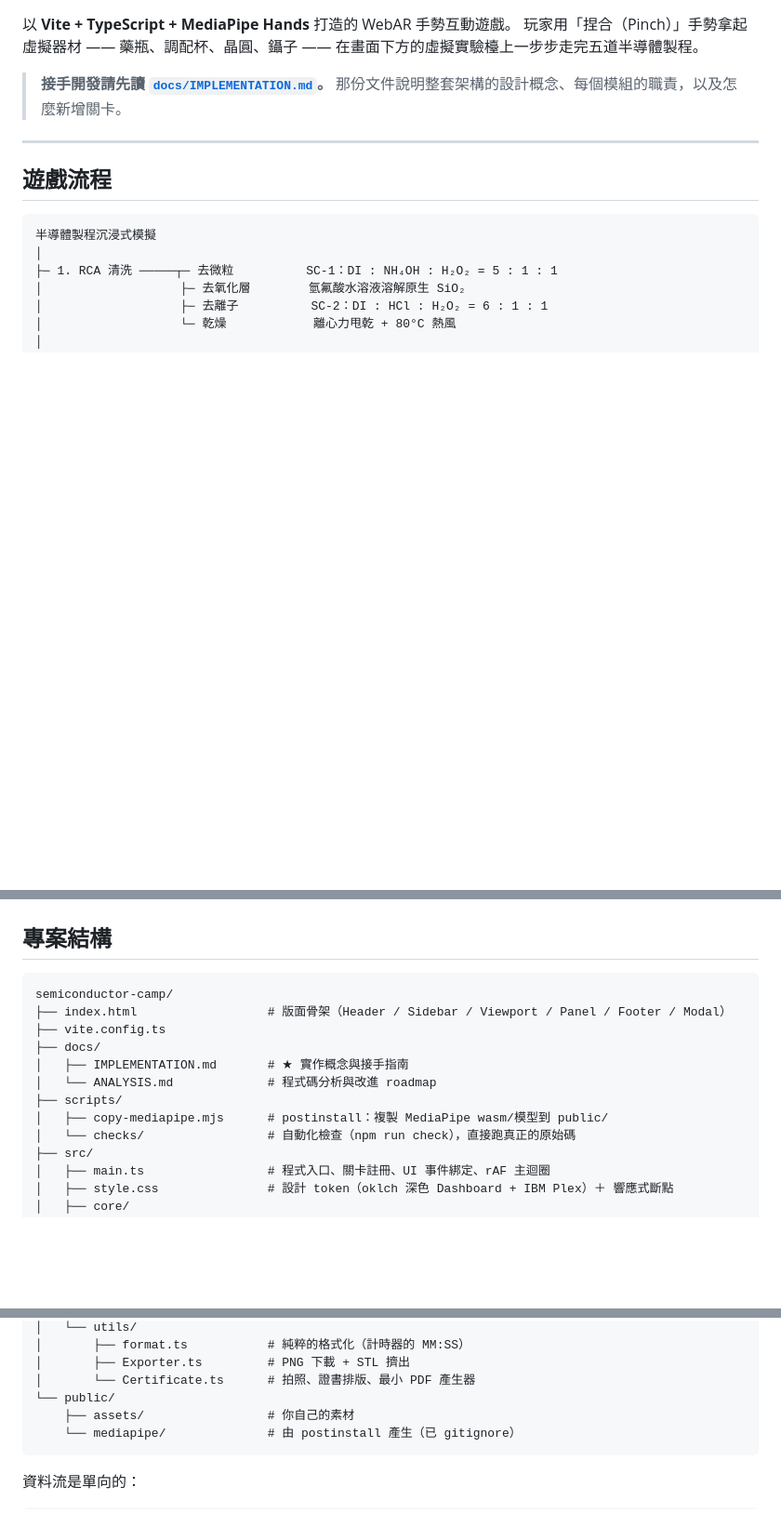
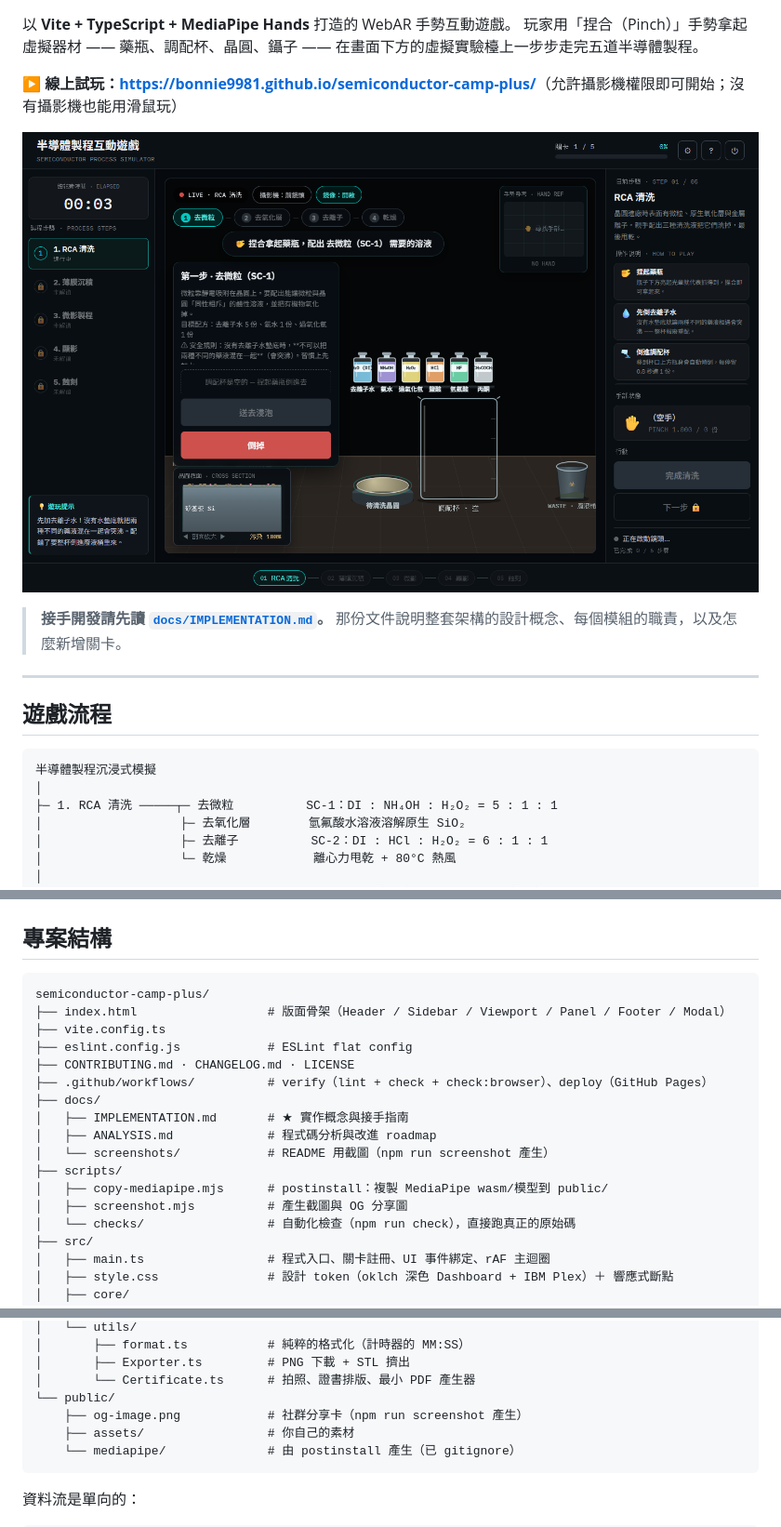
Before and after one commit to Bonnie9981/semiconductor-camp-plus, a Markdown page: README.md, 3 parts joined by grey strips. Shown at 93% size. Rendered like a GitHub page; pictures changed too: docs/screenshots/app.png (added); blank space fills up the shorter version.

````diff
--- a/README.md
+++ b/README.md
@@ -5,6 +6,10 @@
 以 **Vite + TypeScript + MediaPipe Hands** 打造的 WebAR 手勢互動遊戲。
 玩家用「捏合（Pinch）」手勢拿起虛擬器材 —— 藥瓶、調配杯、晶圓、鑷子 ——
 在畫面下方的虛擬實驗檯上一步步走完五道半導體製程。
+
+**▶ 線上試玩：<https://bonnie9981.github.io/semiconductor-camp-plus/>**（允許攝影機權限即可開始；沒有攝影機也能用滑鼠玩）
+
+![遊戲主畫面：左側製程步驟、中央鏡頭視窗與虛擬實驗檯、右側操作說明](docs/screenshots/app.png)
 
 > **接手開發請先讀 [`docs/IMPLEMENTATION.md`](docs/IMPLEMENTATION.md)。**
 > 那份文件說明整套架構的設計概念、每個模組的職責，以及怎麼新增關卡。
@@ -100,14 +105,19 @@ npm run dev     # → http://localhost:5173
 ## 專案結構
 
 ```
-semiconductor-camp/
+semiconductor-camp-plus/
 ├── index.html                  # 版面骨架（Header / Sidebar / Viewport / Panel / Footer / Modal）
 ├── vite.config.ts
+├── eslint.config.js            # ESLint flat config
+├── CONTRIBUTING.md · CHANGELOG.md · LICENSE
+├── .github/workflows/          # verify（lint + check + check:browser）、deploy（GitHub Pages）
 ├── docs/
 │   ├── IMPLEMENTATION.md       # ★ 實作概念與接手指南
-│   └── ANALYSIS.md             # 程式碼分析與改進 roadmap
+│   ├── ANALYSIS.md             # 程式碼分析與改進 roadmap
+│   └── screenshots/            # README 用截圖（npm run screenshot 產生）
 ├── scripts/
 │   ├── copy-mediapipe.mjs      # postinstall：複製 MediaPipe wasm/模型到 public/
+│   ├── screenshot.mjs          # 產生截圖與 OG 分享圖
 │   └── checks/                 # 自動化檢查（npm run check），直接跑真正的原始碼
 ├── src/
 │   ├── main.ts                 # 程式入口、關卡註冊、UI 事件綁定、rAF 主迴圈
@@ -147,6 +157,7 @@ semiconductor-camp/
 │       ├── Exporter.ts         # PNG 下載 + STL 擠出
 │       └── Certificate.ts      # 拍照、證書排版、最小 PDF 產生器
 └── public/
+    ├── og-image.png            # 社群分享卡（npm run screenshot 產生）
     ├── assets/                 # 你自己的素材
     └── mediapipe/              # 由 postinstall 產生（已 gitignore）
 ```
````
Also changed, not shown: other parts of README.md (+1 -0 lines), public/og-image.png (added), 3 other files.
